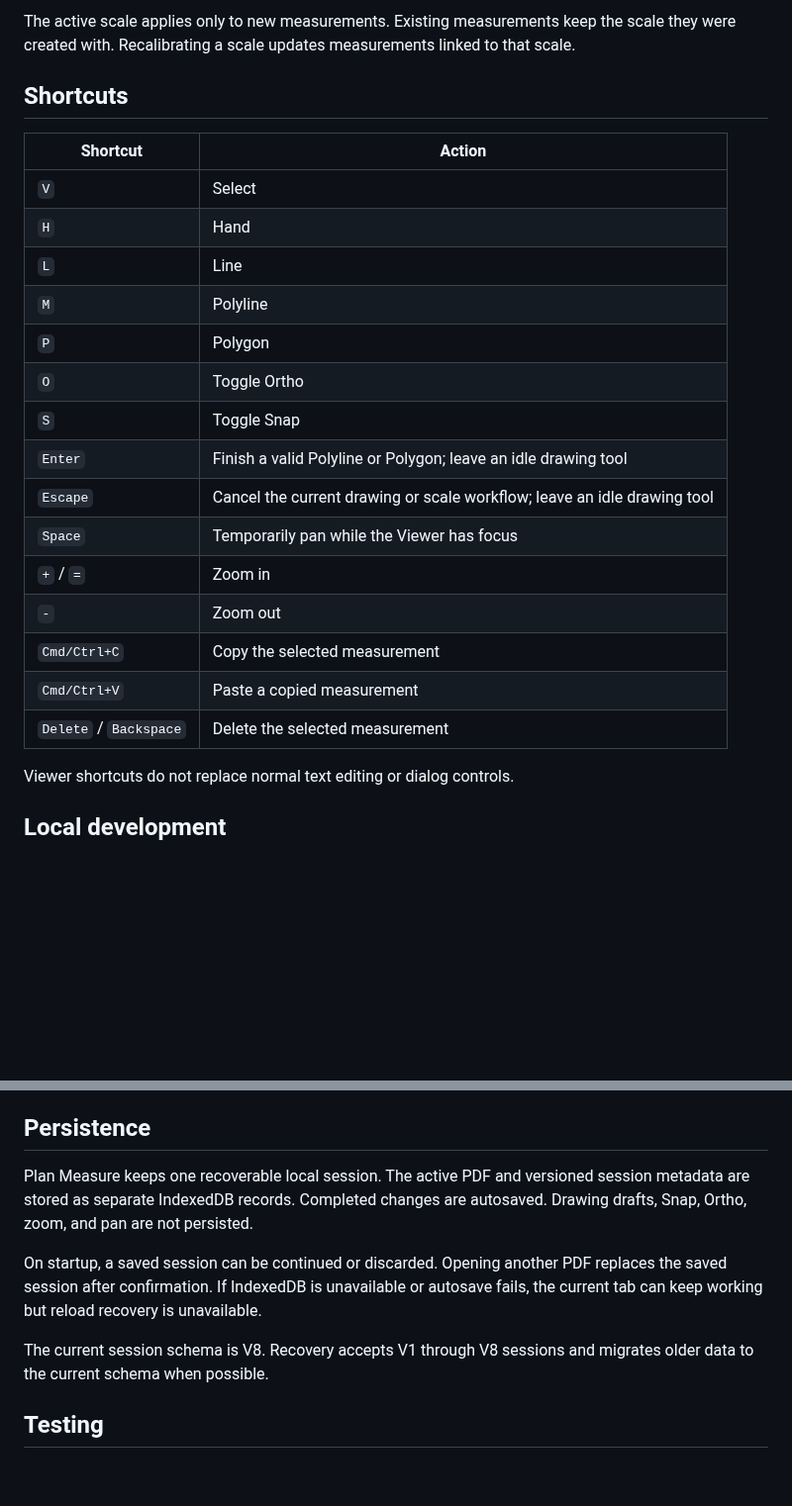
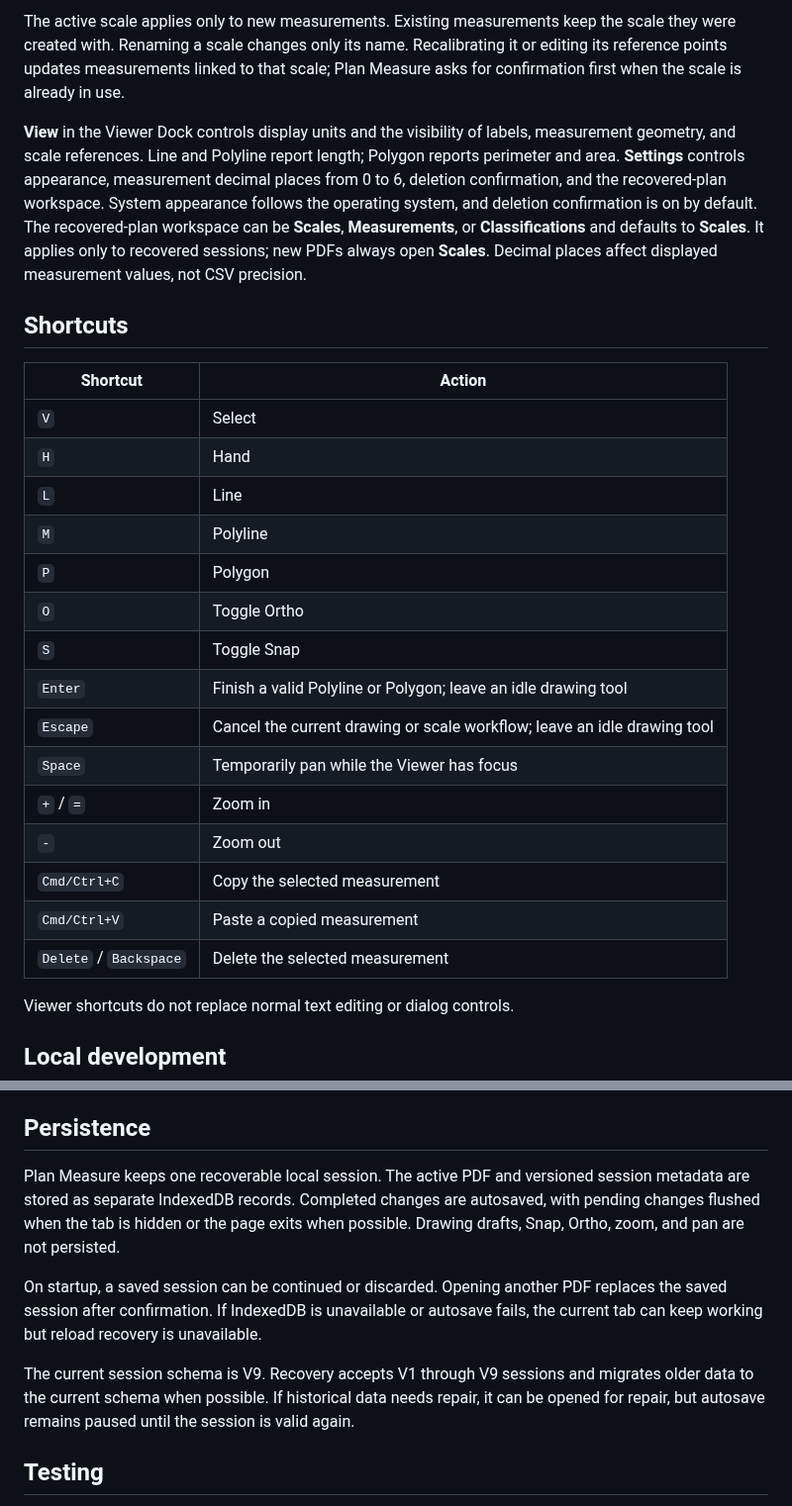
Before and after one commit to userfypp/plan-measure, a Markdown page: README.md, 2 parts joined by grey strips. Shown at 99% size. Drawn GitHub-style; blank space fills up the shorter version.

```diff
--- a/README.md
+++ b/README.md
@@ -32,25 +34,27 @@ The active PDF and session data are stored locally in IndexedDB for recovery aft
 
-The active scale applies only to new measurements. Existing measurements keep the scale they were created with. Recalibrating a scale updates measurements linked to that scale.
+The active scale applies only to new measurements. Existing measurements keep the scale they were created with. Renaming a scale changes only its name. Recalibrating it or editing its reference points updates measurements linked to that scale; Plan Measure asks for confirmation first when the scale is already in use.
+
+**View** in the Viewer Dock controls display units and the visibility of labels, measurement geometry, and scale references. Line and Polyline report length; Polygon reports perimeter and area. **Settings** controls appearance, measurement decimal places from 0 to 6, deletion confirmation, and the recovered-plan workspace. System appearance follows the operating system, and deletion confirmation is on by default. The recovered-plan workspace can be **Scales**, **Measurements**, or **Classifications** and defaults to **Scales**. It applies only to recovered sessions; new PDFs always open **Scales**. Decimal places affect displayed measurement values, not CSV precision.
 
 ## Shortcuts
 
-| Shortcut | Action |
-| --- | --- |
-| `V` | Select |
-| `H` | Hand |
-| `L` | Line |
-| `M` | Polyline |
-| `P` | Polygon |
-| `O` | Toggle Ortho |
-| `S` | Toggle Snap |
-| `Enter` | Finish a valid Polyline or Polygon; leave an idle drawing tool |
-| `Escape` | Cancel the current drawing or scale workflow; leave an idle drawing tool |
-| `Space` | Temporarily pan while the Viewer has focus |
-| `+` / `=` | Zoom in |
-| `-` | Zoom out |
-| `Cmd/Ctrl+C` | Copy the selected measurement |
-| `Cmd/Ctrl+V` | Paste a copied measurement |
-| `Delete` / `Backspace` | Delete the selected measurement |
+| Shortcut               | Action                                                                   |
+| ---------------------- | ------------------------------------------------------------------------ |
+| `V`                    | Select                                                                   |
+| `H`                    | Hand                                                                     |
+| `L`                    | Line                                                                     |
+| `M`                    | Polyline                                                                 |
+| `P`                    | Polygon                                                                  |
+| `O`                    | Toggle Ortho                                                             |
+| `S`                    | Toggle Snap                                                              |
+| `Enter`                | Finish a valid Polyline or Polygon; leave an idle drawing tool           |
+| `Escape`               | Cancel the current drawing or scale workflow; leave an idle drawing tool |
+| `Space`                | Temporarily pan while the Viewer has focus                               |
+| `+` / `=`              | Zoom in                                                                  |
+| `-`                    | Zoom out                                                                 |
+| `Cmd/Ctrl+C`           | Copy the selected measurement                                            |
+| `Cmd/Ctrl+V`           | Paste a copied measurement                                               |
+| `Delete` / `Backspace` | Delete the selected measurement                                          |
 
 Viewer shortcuts do not replace normal text editing or dialog controls.
 
@@ -86,11 +90,11 @@ Persistent session data is kept separate from temporary interaction state.
 
 ## Persistence
 
-Plan Measure keeps one recoverable local session. The active PDF and versioned session metadata are stored as separate IndexedDB records. Completed changes are autosaved. Drawing drafts, Snap, Ortho, zoom, and pan are not persisted.
+Plan Measure keeps one recoverable local session. The active PDF and versioned session metadata are stored as separate IndexedDB records. Completed changes are autosaved, with pending changes flushed when the tab is hidden or the page exits when possible. Drawing drafts, Snap, Ortho, zoom, and pan are not persisted.
 
 On startup, a saved session can be continued or discarded. Opening another PDF replaces the saved session after confirmation. If IndexedDB is unavailable or autosave fails, the current tab can keep working but reload recovery is unavailable.
 
-The current session schema is V8. Recovery accepts V1 through V8 sessions and migrates older data to the current schema when possible.
+The current session schema is V9. Recovery accepts V1 through V9 sessions and migrates older data to the current schema when possible. If historical data needs repair, it can be opened for repair, but autosave remains paused until the session is valid again.
 
 ## Testing
 
```
Also changed, not shown: other parts of README.md (+10 -8 lines), assets/screenshots/plan-measure-overview.png (added).
